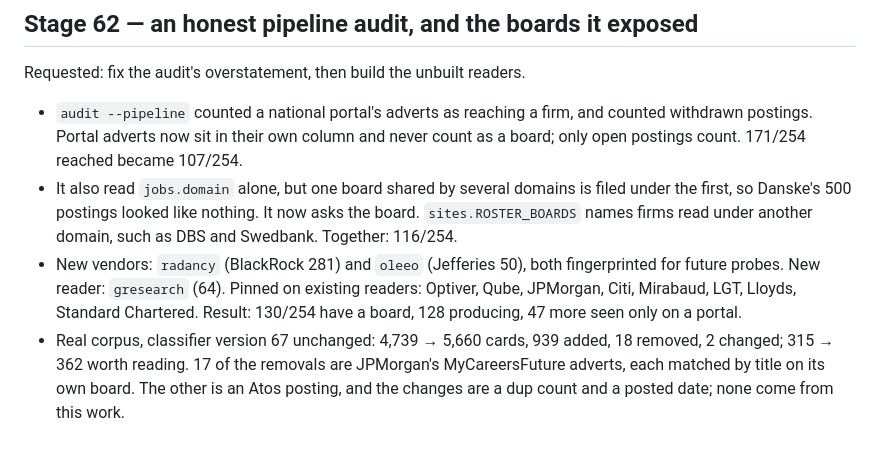
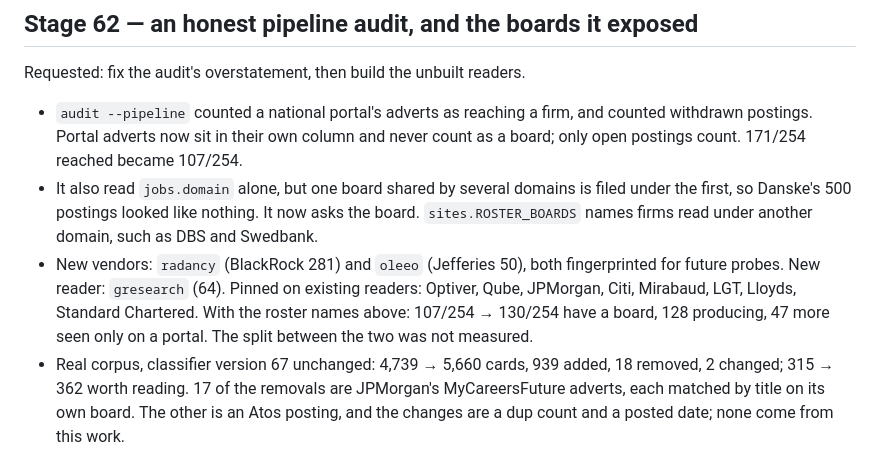
Before and after one commit to razrer/quantjobs, a Markdown page: PLAN.md, the part around the change. GitHub-like rendering.

Commit message:
Correct Stage 62's audit figures
The 116/254 figure came from a report that ran while the pins were being
registered, so it did not measure the audit fixes alone.

Co-Authored-By: Claude Opus 5.5 <noreply@anthropic.com>

```diff
--- a/PLAN.md
+++ b/PLAN.md
@@ -387,11 +387,12 @@ Requested: fix the audit's overstatement, then build the unbuilt readers.
 - It also read `jobs.domain` alone, but one board shared by several domains is
   filed under the first, so Danske's 500 postings looked like nothing. It now asks
   the board. `sites.ROSTER_BOARDS` names firms read under another domain, such as
-  DBS and Swedbank. Together: 116/254.
+  DBS and Swedbank.
 - New vendors: `radancy` (BlackRock 281) and `oleeo` (Jefferies 50), both
   fingerprinted for future probes. New reader: `gresearch` (64). Pinned on existing
   readers: Optiver, Qube, JPMorgan, Citi, Mirabaud, LGT, Lloyds, Standard Chartered.
-  Result: 130/254 have a board, 128 producing, 47 more seen only on a portal.
+  With the roster names above: 107/254 → 130/254 have a board, 128 producing,
+  47 more seen only on a portal. The split between the two was not measured.
 - Real corpus, classifier version 67 unchanged: 4,739 → 5,660 cards, 939 added, 18
   removed, 2 changed; 315 → 362 worth reading. 17 of the removals are JPMorgan's
   MyCareersFuture adverts, each matched by title on its own board. The other is an
```
